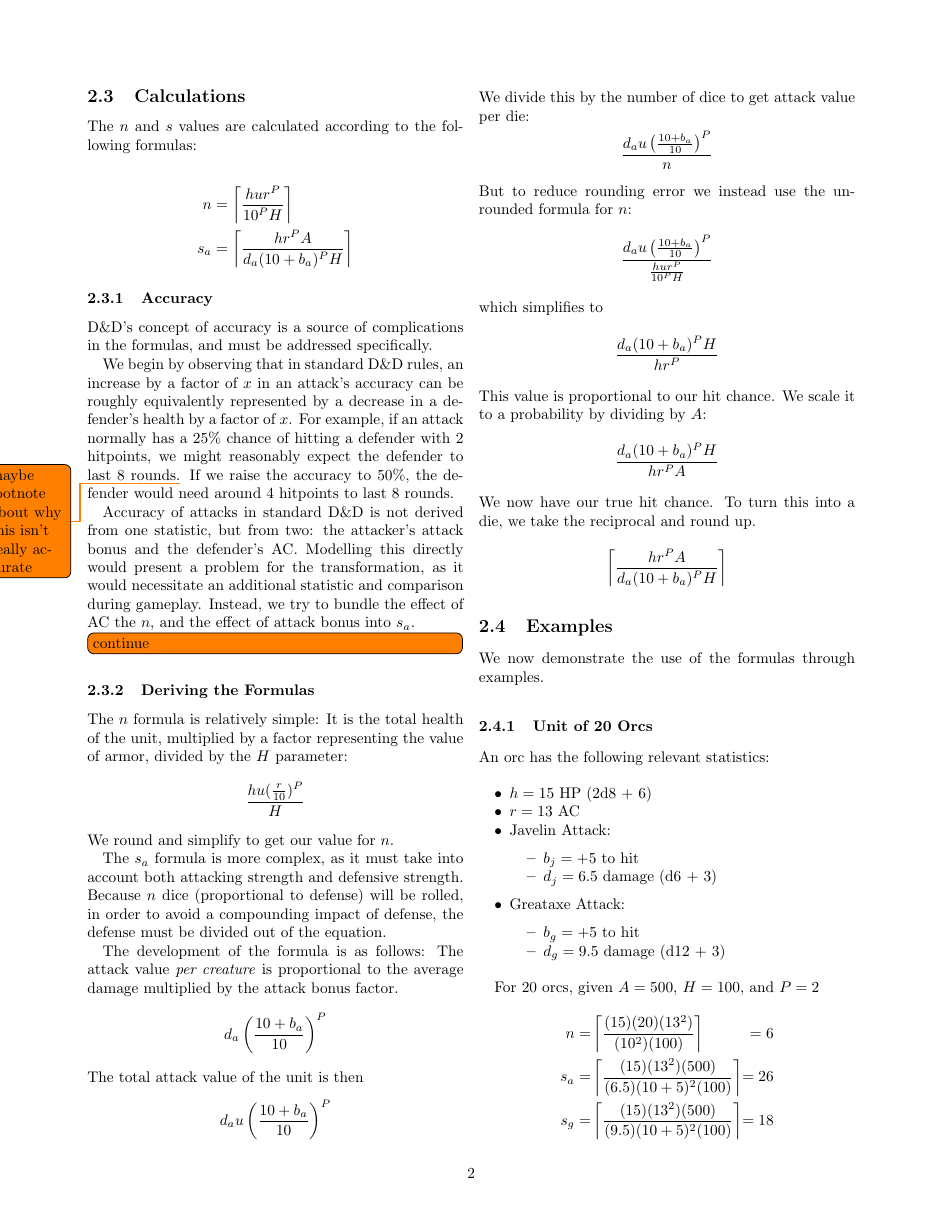
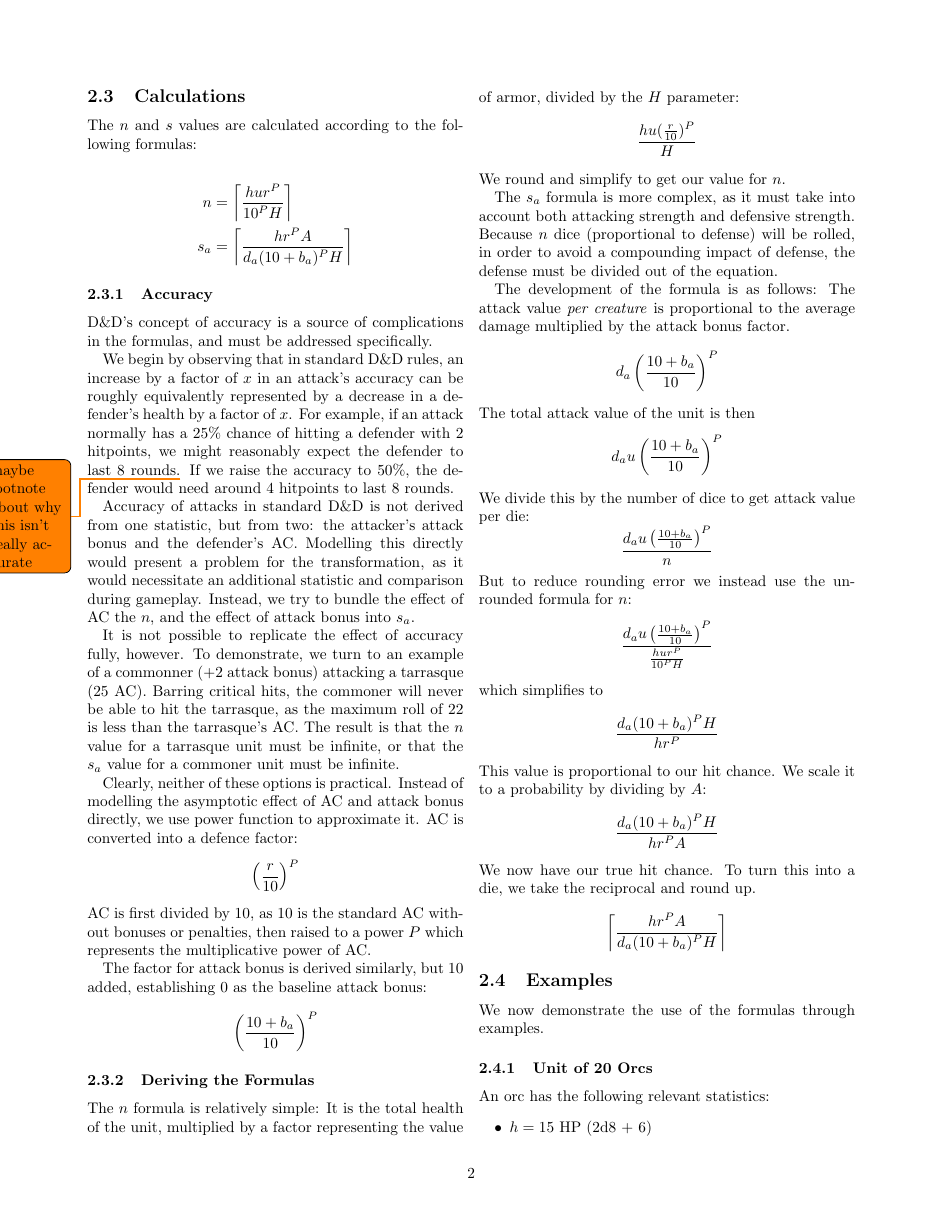
Before and after one commit to mlutze/battle-rules, a LaTeX document (main.tex): page 2 of 3. Compiled offline with pdfLaTeX.

Commit message:
explain accuracy more

```diff
--- a/main.tex
+++ b/main.tex
@@ -147,7 +147,30 @@ as it would necessitate an additional statistic and comparison during gameplay.
 Instead, we try to bundle the effect of AC the $n$,
 and the effect of attack bonus into $s_a$.
 
-\todo[inline]{continue}
+It is not possible to replicate the effect of accuracy fully, however.
+To demonstrate, we turn to an example of a commonner (+2 attack bonus)
+attacking a tarrasque (25 AC).
+Barring critical hits, the commoner will never be able to hit the tarrasque,
+as the maximum roll of 22 is less than the tarrasque's AC.
+The result is that the $n$ value for a tarrasque unit must be infinite,
+or that the $s_a$ value for a commoner unit must be infinite.
+
+Clearly, neither of these options is practical.
+Instead of modelling the asymptotic effect of AC and attack bonus directly,
+we use power function to approximate it.
+AC is converted into a defence factor:
+\[
+    \left(\frac{r}{10}\right)^P
+\]
+AC is first divided by 10,
+as 10 is the standard AC without bonuses or penalties,
+then raised to a power $P$ which represents the multiplicative power of AC.
+
+The factor for attack bonus is derived similarly,
+but 10 added, establishing 0 as the baseline attack bonus:
+\[
+    \left(\frac{10 + b_a}{10}\right)^P
+\]
 
 \subsubsection{Deriving the Formulas}
 
```
